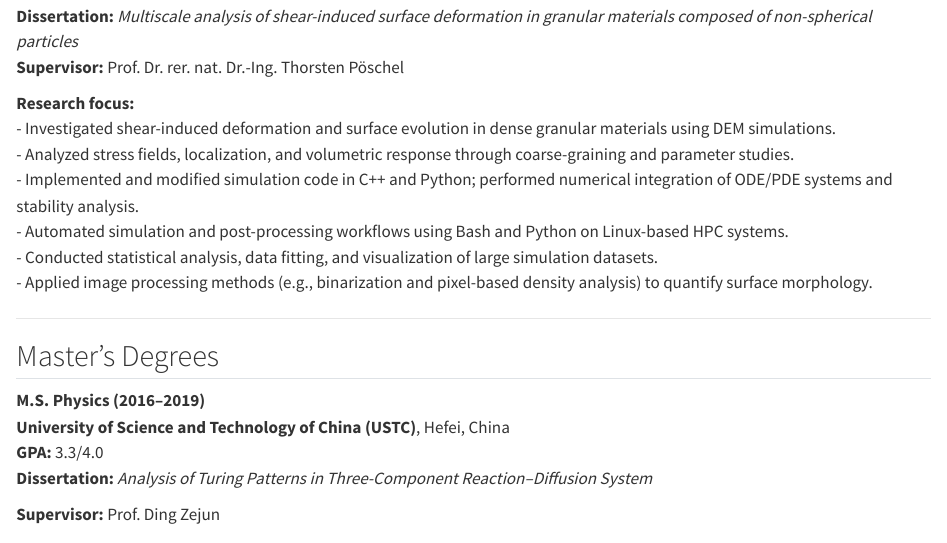
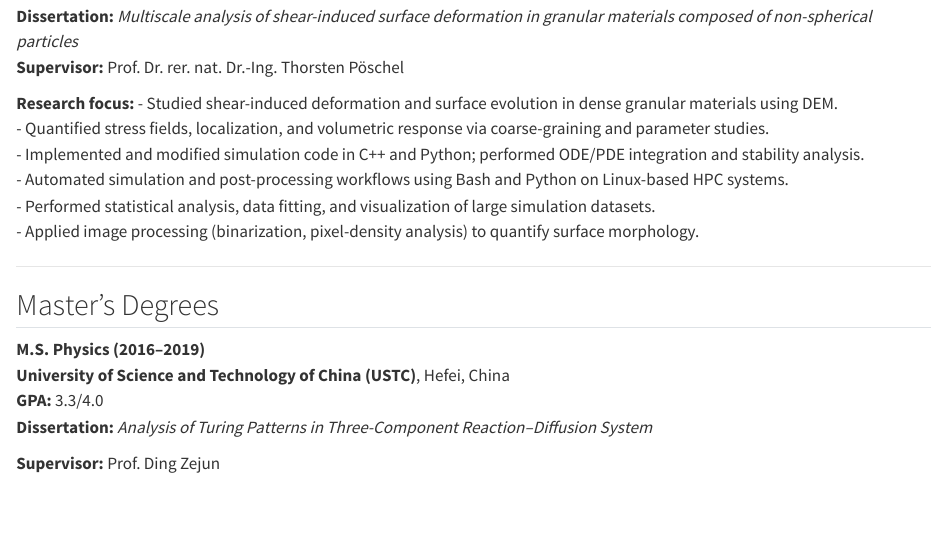
Before and after one commit to huzaifrahim/huzaifrahim.github.io, a Quarto document (education.qmd): the page in a window 1100 px wide, from 190 px down. Rendered offline with R 4.5, knitr and Pandoc in place of Quarto, with nearby package versions.

Commit message:
PHD info updated

```diff
--- a/education.qmd
+++ b/education.qmd
@@ -11,12 +11,12 @@ title: Education
 **Supervisor:** Prof. Dr. rer. nat. Dr.-Ing. Thorsten Pöschel
 
 **Research focus:**
-- Investigated shear-induced deformation and surface evolution in dense granular materials using DEM simulations.
-- Analyzed stress fields, localization, and volumetric response through coarse-graining and parameter studies.
-- Implemented and modified simulation code in C++ and Python; performed numerical integration of ODE/PDE systems and stability analysis.
+- Studied shear-induced deformation and surface evolution in dense granular materials using DEM.
+- Quantified stress fields, localization, and volumetric response via coarse-graining and parameter studies.
+- Implemented and modified simulation code in C++ and Python; performed ODE/PDE integration and stability analysis.
 - Automated simulation and post-processing workflows using Bash and Python on Linux-based HPC systems.
-- Conducted statistical analysis, data fitting, and visualization of large simulation datasets.
-- Applied image processing methods (e.g., binarization and pixel-based density analysis) to quantify surface morphology.
+- Performed statistical analysis, data fitting, and visualization of large simulation datasets.
+- Applied image processing (binarization, pixel-density analysis) to quantify surface morphology.
 
 ---
 
```
